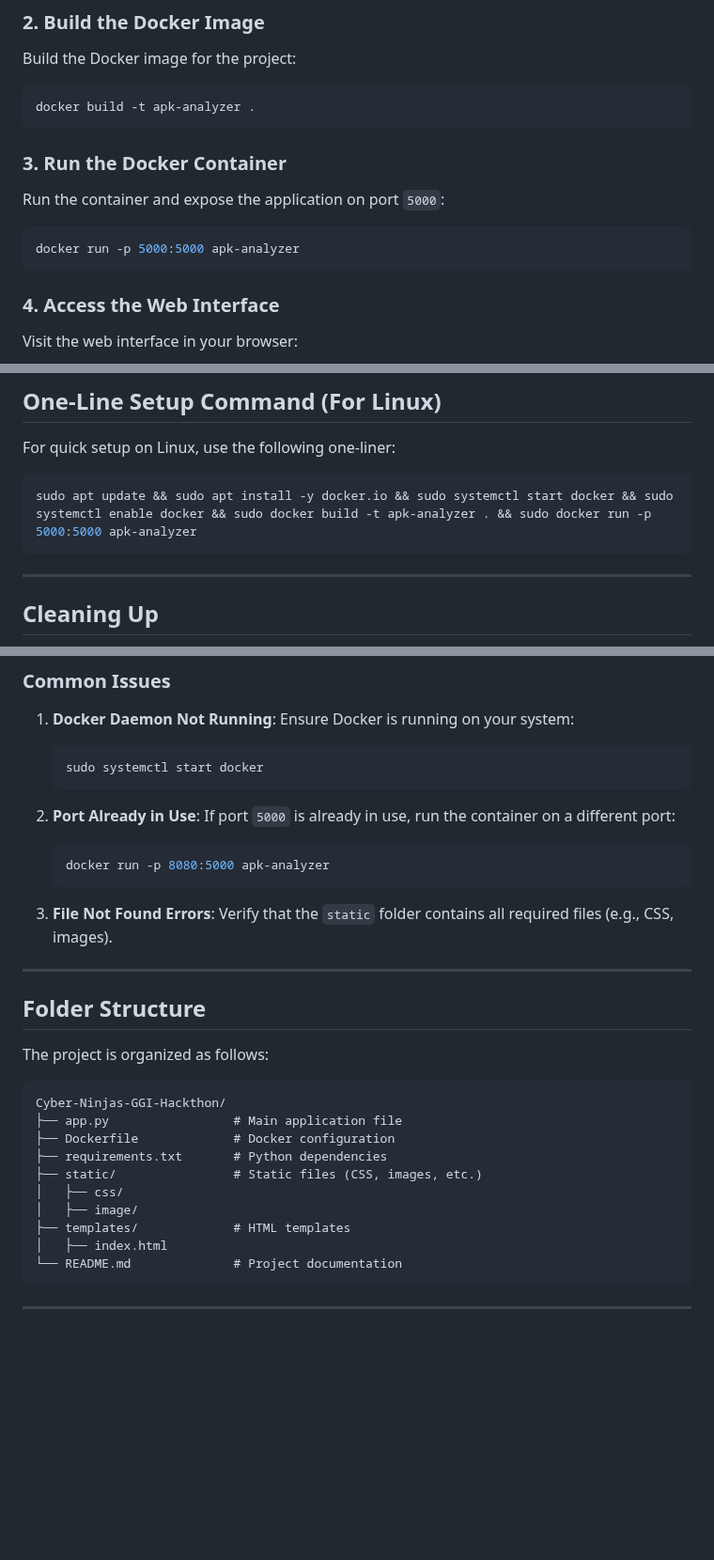
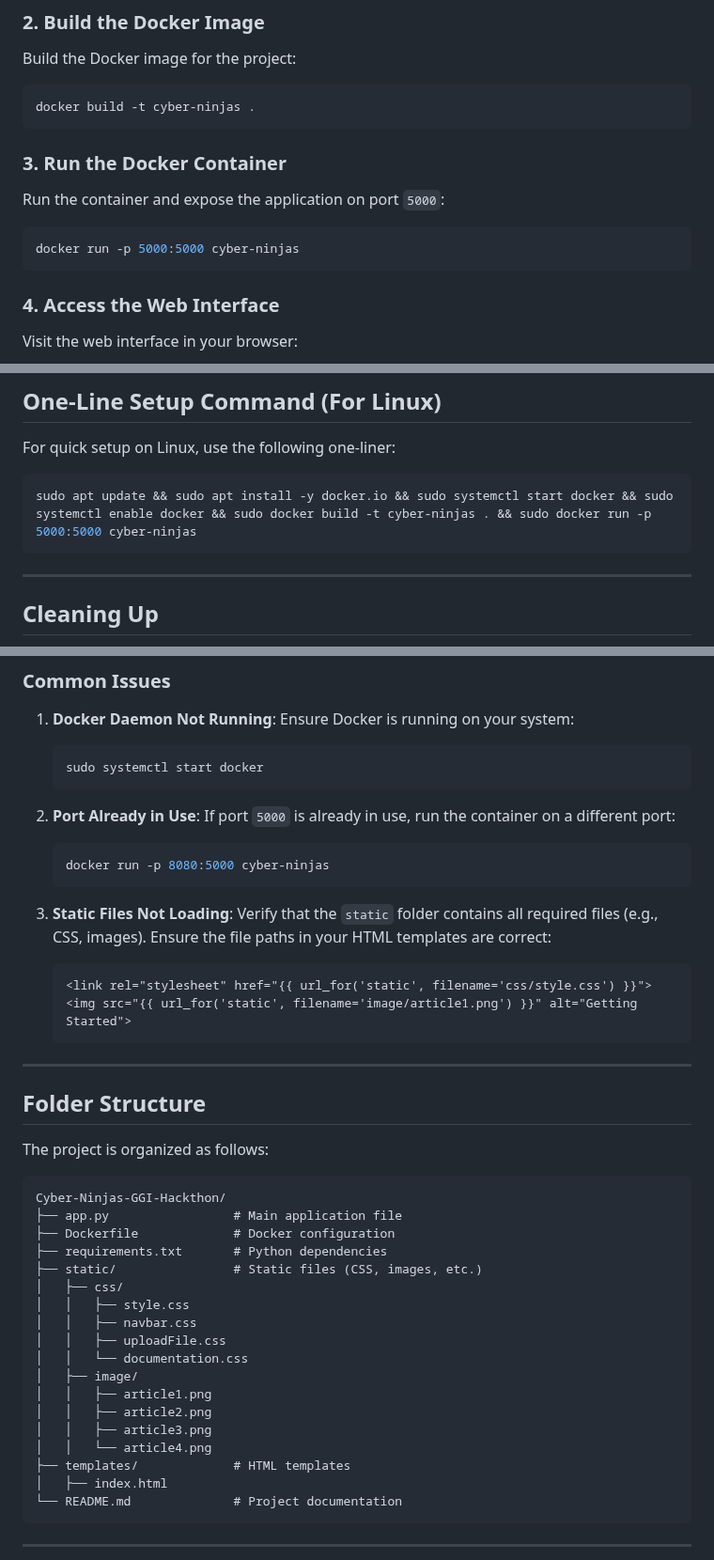
Before and after one commit to priyanshukumargupta12/Cyber-Ninjas-GGI-Hackthon, a Markdown page: Readme.md, 3 parts joined by grey strips. Shown at 94% size. GitHub-like rendering; blank space fills up the shorter version.

Commit message:
Refactor README for clarity and consistency; update Docker image name and enhance setup instructions

````diff
--- a/Readme.md
+++ b/Readme.md
@@ -33,13 +34,13 @@ cd Cyber-Ninjas-GGI-Hackthon
 ### 2. Build the Docker Image
 Build the Docker image for the project:
 ```bash
-docker build -t apk-analyzer .
+docker build -t cyber-ninjas .
 ```
 
 ### 3. Run the Docker Container
 Run the container and expose the application on port `5000`:
 ```bash
-docker run -p 5000:5000 apk-analyzer
+docker run -p 5000:5000 cyber-ninjas
 ```
 
 ### 4. Access the Web Interface
@@ -69,7 +70,7 @@ http://localhost:5000
 ## One-Line Setup Command (For Linux)
 For quick setup on Linux, use the following one-liner:
 ```bash
-sudo apt update && sudo apt install -y docker.io && sudo systemctl start docker && sudo systemctl enable docker && sudo docker build -t apk-analyzer . && sudo docker run -p 5000:5000 apk-analyzer
+sudo apt update && sudo apt install -y docker.io && sudo systemctl start docker && sudo systemctl enable docker && sudo docker build -t cyber-ninjas . && sudo docker run -p 5000:5000 cyber-ninjas
 ```
 
 ---
@@ -103,11 +104,15 @@ docker rm <container-id>
 2. **Port Already in Use**:
    If port `5000` is already in use, run the container on a different port:
    ```bash
-   docker run -p 8080:5000 apk-analyzer
+   docker run -p 8080:5000 cyber-ninjas
    ```
 
-3. **File Not Found Errors**:
-   Verify that the `static` folder contains all required files (e.g., CSS, images).
+3. **Static Files Not Loading**:
+   Verify that the `static` folder contains all required files (e.g., CSS, images). Ensure the file paths in your HTML templates are correct:
+   ```html
+   <link rel="stylesheet" href="{{ url_for('static', filename='css/style.css') }}">
+   <img src="{{ url_for('static', filename='image/article1.png') }}" alt="Getting Started">
+   ```
 
 ---
 
@@ -120,7 +125,15 @@ Cyber-Ninjas-GGI-Hackthon/
 ├── requirements.txt       # Python dependencies
 ├── static/                # Static files (CSS, images, etc.)
 │   ├── css/
+│   │   ├── style.css
+│   │   ├── navbar.css
+│   │   ├── uploadFile.css
+│   │   └── documentation.css
 │   ├── image/
+│   │   ├── article1.png
+│   │   ├── article2.png
+│   │   ├── article3.png
+│   │   └── article4.png
 ├── templates/             # HTML templates
 │   ├── index.html
 └── README.md              # Project documentation
````
Also changed, not shown: other parts of Readme.md (+2 -1 lines).
